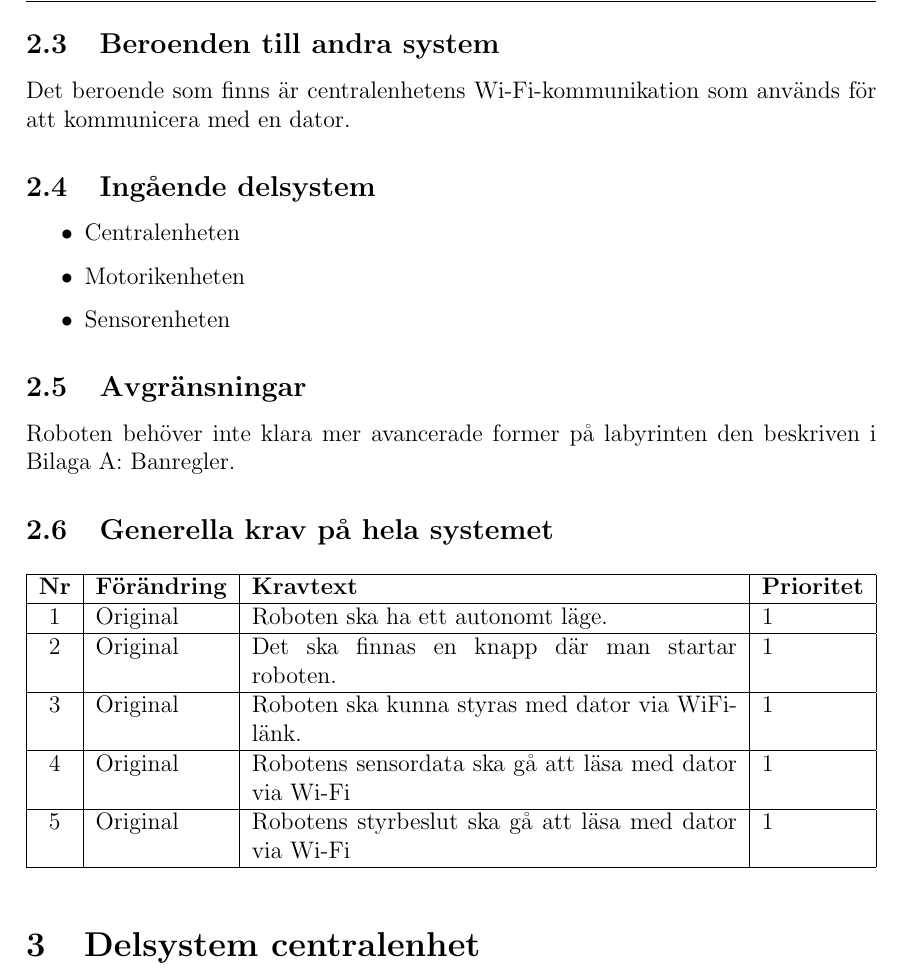
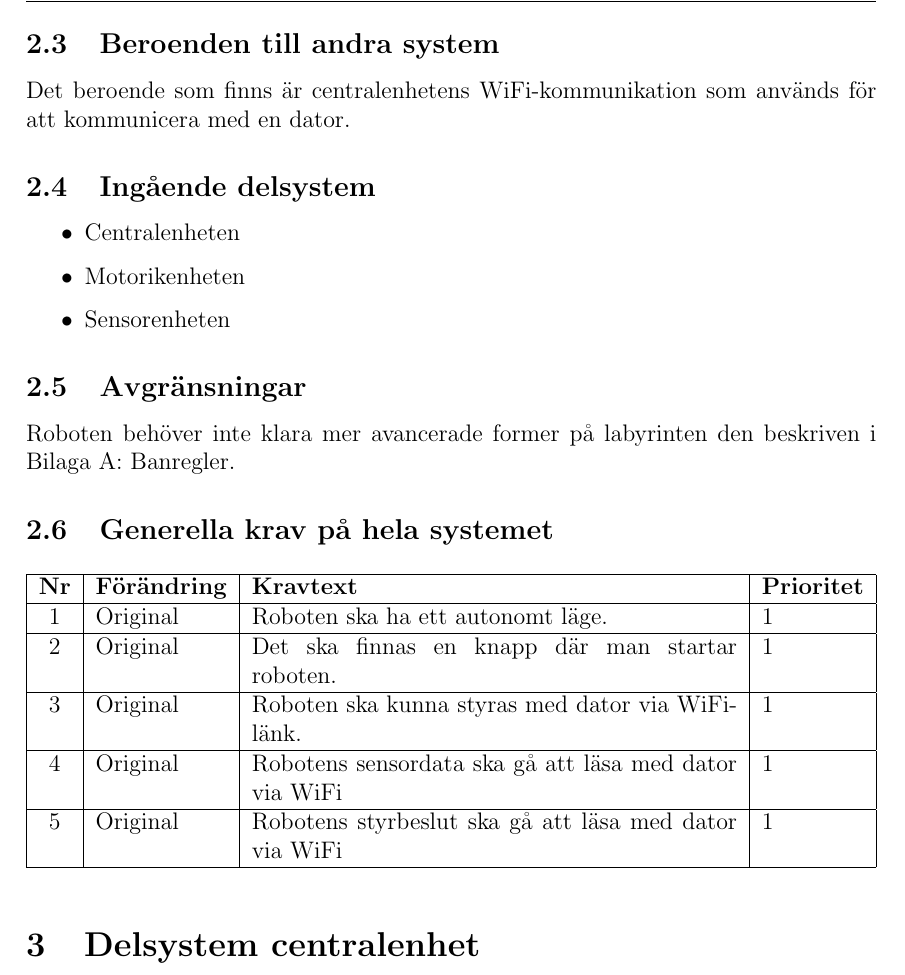
Before and after one commit to TheZoq2/LiTHe-Hex, a LaTeX document (documents/kravspec.tex): part of page 6 of 8, cut so that both start at the same text. Compiled offline with pdfLaTeX.

Commit message:
I think I only fixed wifi

```diff
--- a/documents/kravspec.tex
+++ b/documents/kravspec.tex
@@ -175,7 +160,7 @@
 	I leveransen ska det ingå en autonom sexbent robot med tillhörande GUI som kan användas för att
 	styra roboten manuellt. Teknisk dokumentation och demonstration ingår även.
 	\subsection{Beroenden  till andra system}
-	Det beroende som finns är centralenhetens Wi-Fi-kommunikation som används för
+	Det beroende som finns är centralenhetens WiFi-kommunikation som används för
 	att kommunicera med en dator.
 	\subsection{Ingående delsystem}
     \begin{itemize}
@@ -206,11 +191,11 @@
 				\\ \hline
 
 			\nextReqNr & Original & Robotens sensordata ska gå att läsa
-				med dator via Wi-Fi & 1
+				med dator via WiFi & 1
 				\\ \hline
 
 			\nextReqNr & Original & Robotens styrbeslut ska gå att läsa
-				med dator via Wi-Fi & 1
+				med dator via WiFi & 1
 				\\ \hline
 		\end{tabularx}
 	\end{table}
```
Also changed, not shown: documents/kravspec.tex (15 more changed lines).
